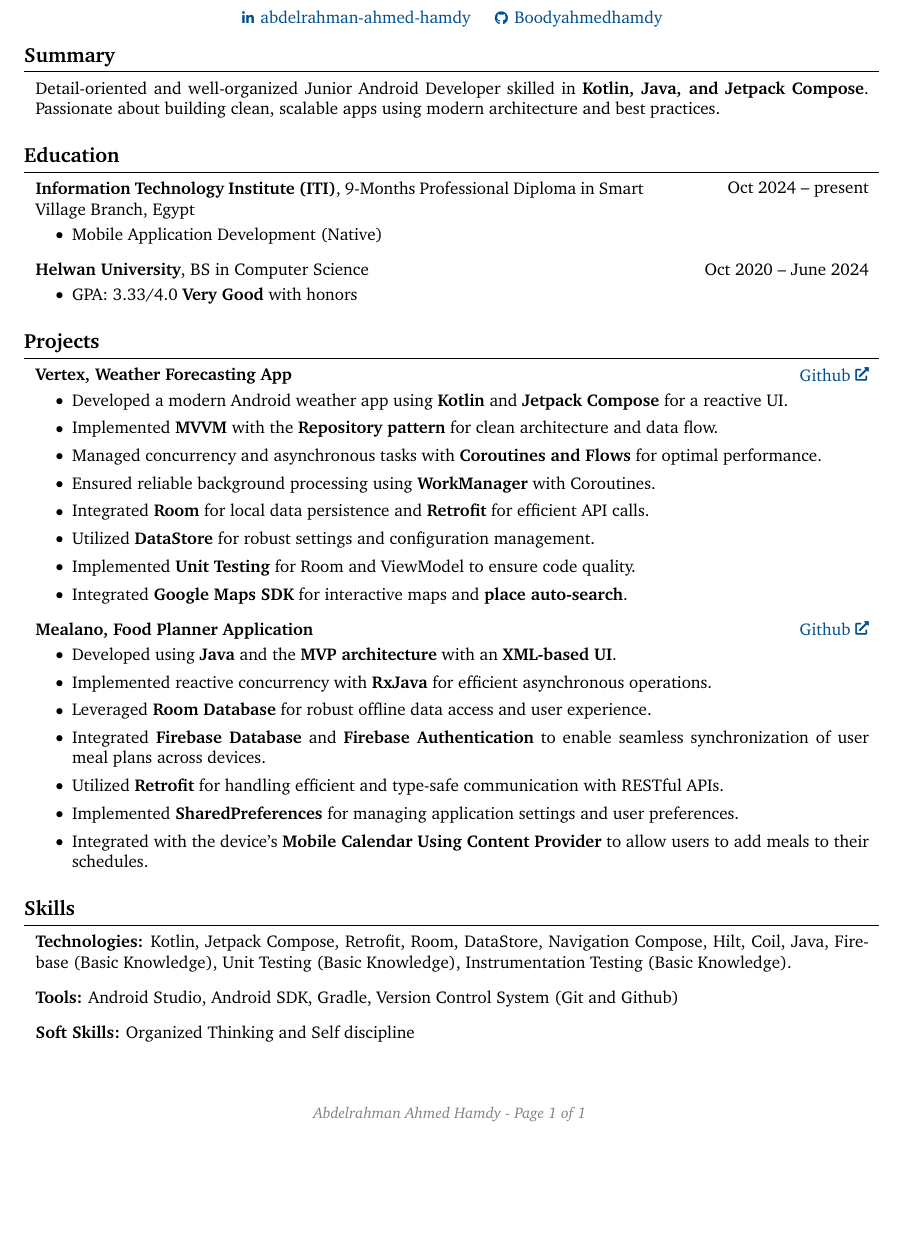
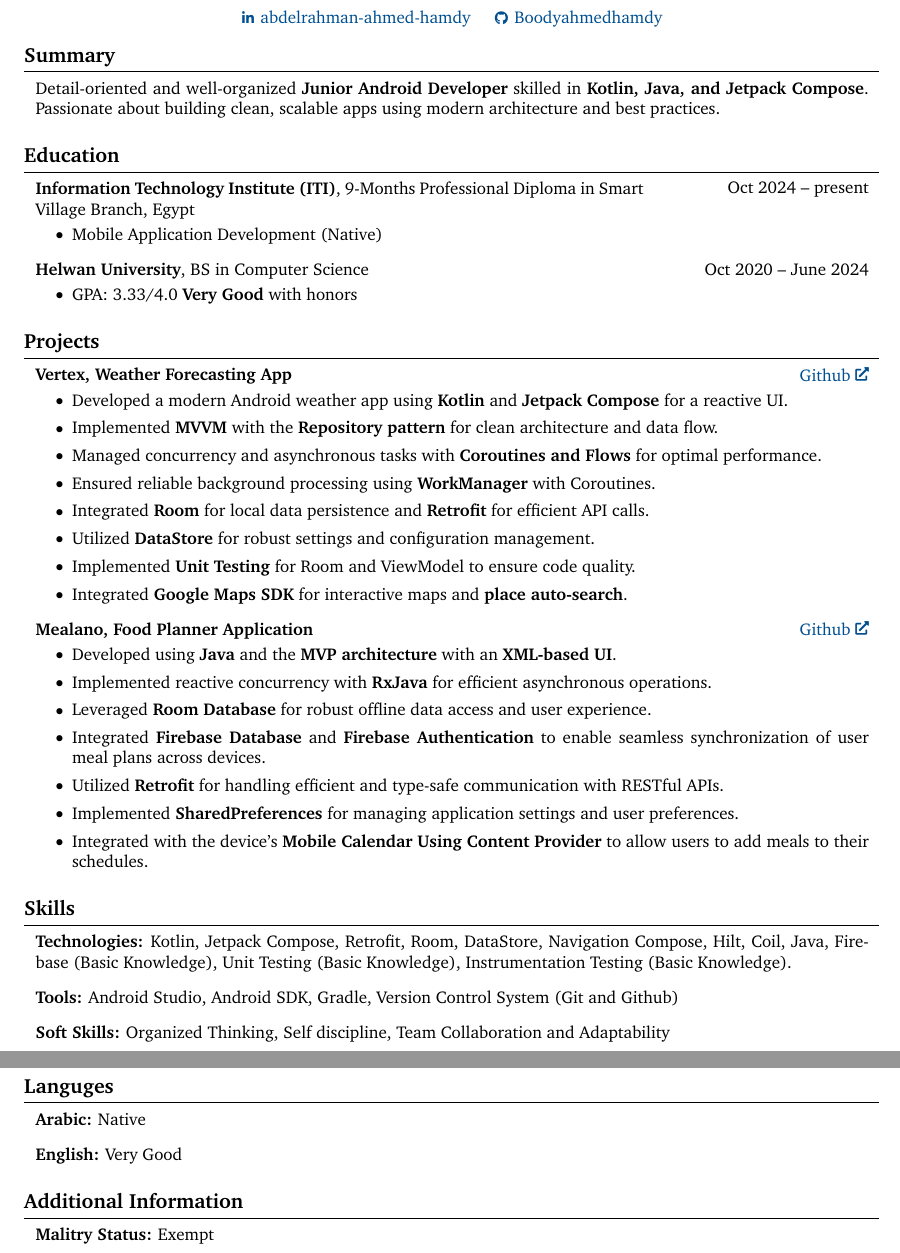
Before and after one commit to Boodyahmedhamdy/MainCV, a LaTeX CV (AbdelrahmanAhmedHamdy_CV.tex): part of the page before the commit and two parts of pages 1 and 2 of 2 after it, the two joined at a grey line, cut so that both start at the same text, the shorter picture padded with empty space. Compiled offline with pdfLaTeX.

Commit message:
render the latest CV

```diff
--- a/AbdelrahmanAhmedHamdy_CV.tex
+++ b/AbdelrahmanAhmedHamdy_CV.tex
@@ -200,7 +200,7 @@
 
 
         \begin{onecolentry}
-            Detail-oriented and well-organized Junior Android Developer skilled in \textbf{Kotlin, Java, and Jetpack Compose}. Passionate about building clean, scalable apps using modern architecture and best practices.
+            Detail-oriented and well-organized \textbf{Junior Android Developer} skilled in \textbf{Kotlin, Java, and Jetpack Compose}. Passionate about building clean, scalable apps using modern architecture and best practices.
         \end{onecolentry}
 
 
@@ -306,7 +306,35 @@
         \vspace{0.3 cm}
 
         \begin{onecolentry}
-            \textbf{Soft Skills:} Organized Thinking and Self discipline
+            \textbf{Soft Skills:} Organized Thinking, Self discipline, Team Collaboration and Adaptability
+        \end{onecolentry}
+
+
+
+    \section{Languges}
+
+
+
+
+        \begin{onecolentry}
+            \textbf{Arabic:} Native
+        \end{onecolentry}
+
+        \vspace{0.3 cm}
+
+        \begin{onecolentry}
+            \textbf{English:} Very Good
+        \end{onecolentry}
+
+
+
+    \section{Additional Information}
+
+
+
+
+        \begin{onecolentry}
+            \textbf{Malitry Status:} Exempt
         \end{onecolentry}
 
 
```
Also changed, not shown: AbdelrahmanAhmedHamdy_CV.pdf, README.md.
